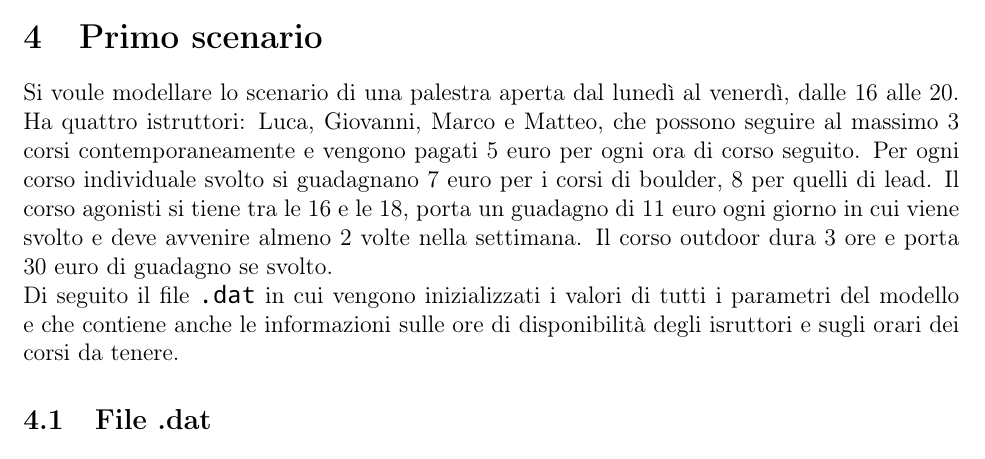
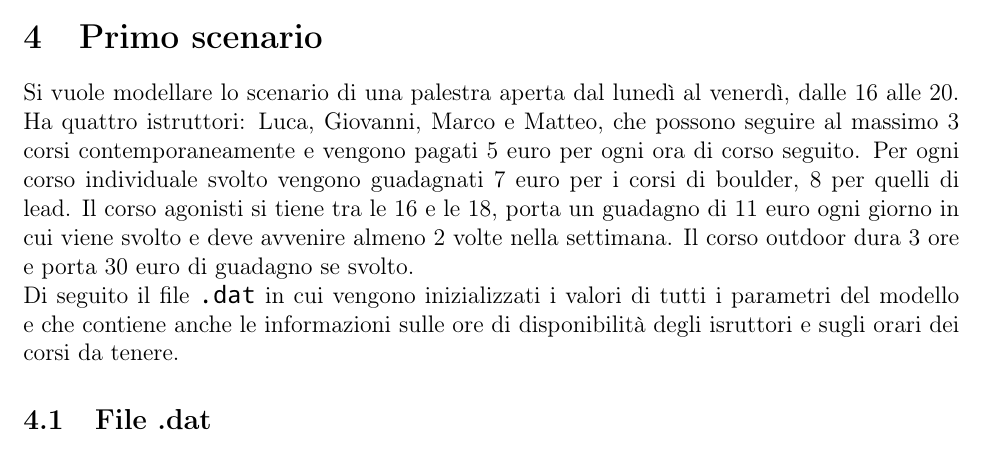
Before and after one commit to albertolazari/ProgettoRO, a LaTeX document (relazione.tex, which reads scenario-1.tex): part of page 7 of 9, cut so that both start at the same text. Compiled offline with pdfLaTeX.

Commit message:
Modifiche

```diff
--- a/scenario-1.tex
+++ b/scenario-1.tex
@@ -1,4 +1,4 @@
-Si voule modellare lo scenario di una palestra aperta dal lunedì al venerdì, dalle 16 alle 20. Ha quattro istruttori: Luca, Giovanni, Marco e Matteo, che possono seguire al massimo 3 corsi contemporaneamente e vengono pagati 5 euro per ogni ora di corso seguito. Per ogni corso individuale svolto si guadagnano 7 euro per i corsi di boulder, 8 per quelli di lead. Il corso agonisti si tiene tra le 16 e le 18, porta un guadagno di 11 euro ogni giorno in cui viene svolto e deve avvenire almeno 2 volte nella settimana. Il corso outdoor dura 3 ore e porta 30 euro di guadagno se svolto. \\
+Si vuole modellare lo scenario di una palestra aperta dal lunedì al venerdì, dalle 16 alle 20. Ha quattro istruttori: Luca, Giovanni, Marco e Matteo, che possono seguire al massimo 3 corsi contemporaneamente e vengono pagati 5 euro per ogni ora di corso seguito. Per ogni corso individuale svolto vengono guadagnati 7 euro per i corsi di boulder, 8 per quelli di lead. Il corso agonisti si tiene tra le 16 e le 18, porta un guadagno di 11 euro ogni giorno in cui viene svolto e deve avvenire almeno 2 volte nella settimana. Il corso outdoor dura 3 ore e porta 30 euro di guadagno se svolto. \\
 Di seguito il file \texttt{.dat} in cui vengono inizializzati i valori di tutti i parametri del modello e che contiene anche le informazioni sulle ore di disponibilità degli isruttori e sugli orari dei corsi da tenere.
 
 \subsection{File .dat}
```
Also changed, not shown: 1 other file.
